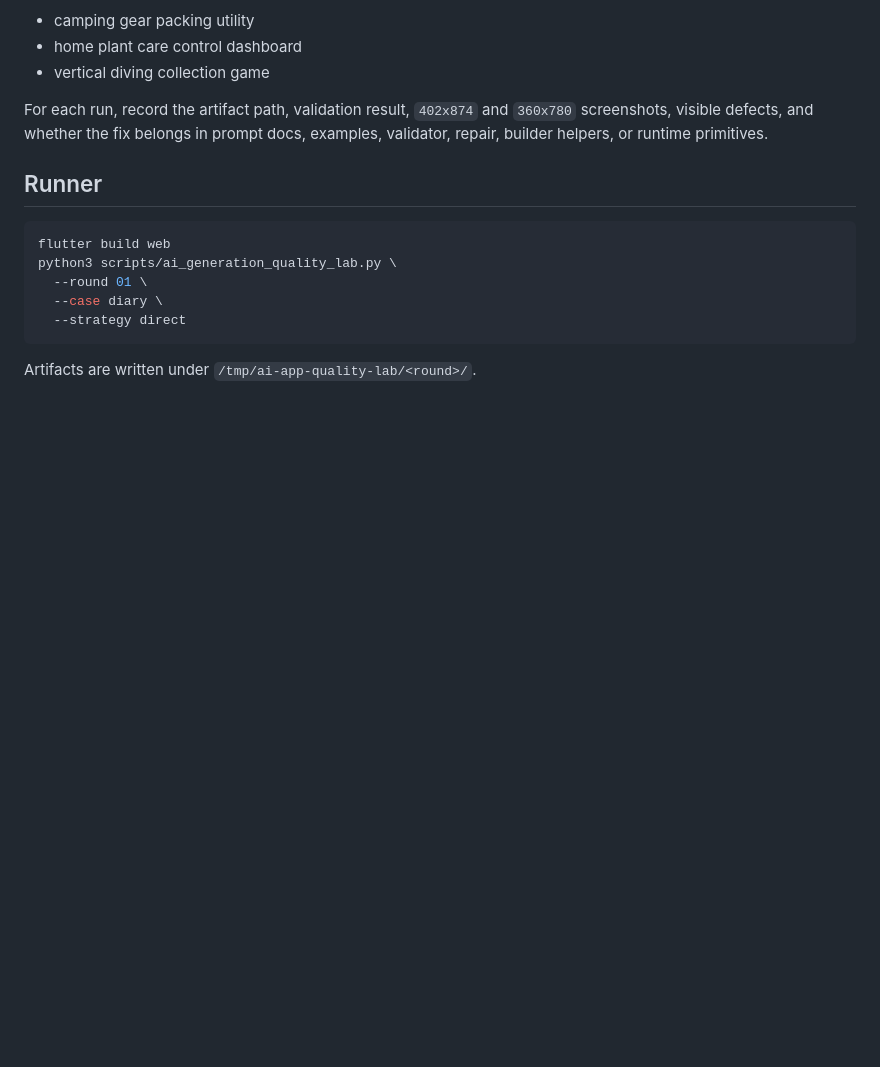
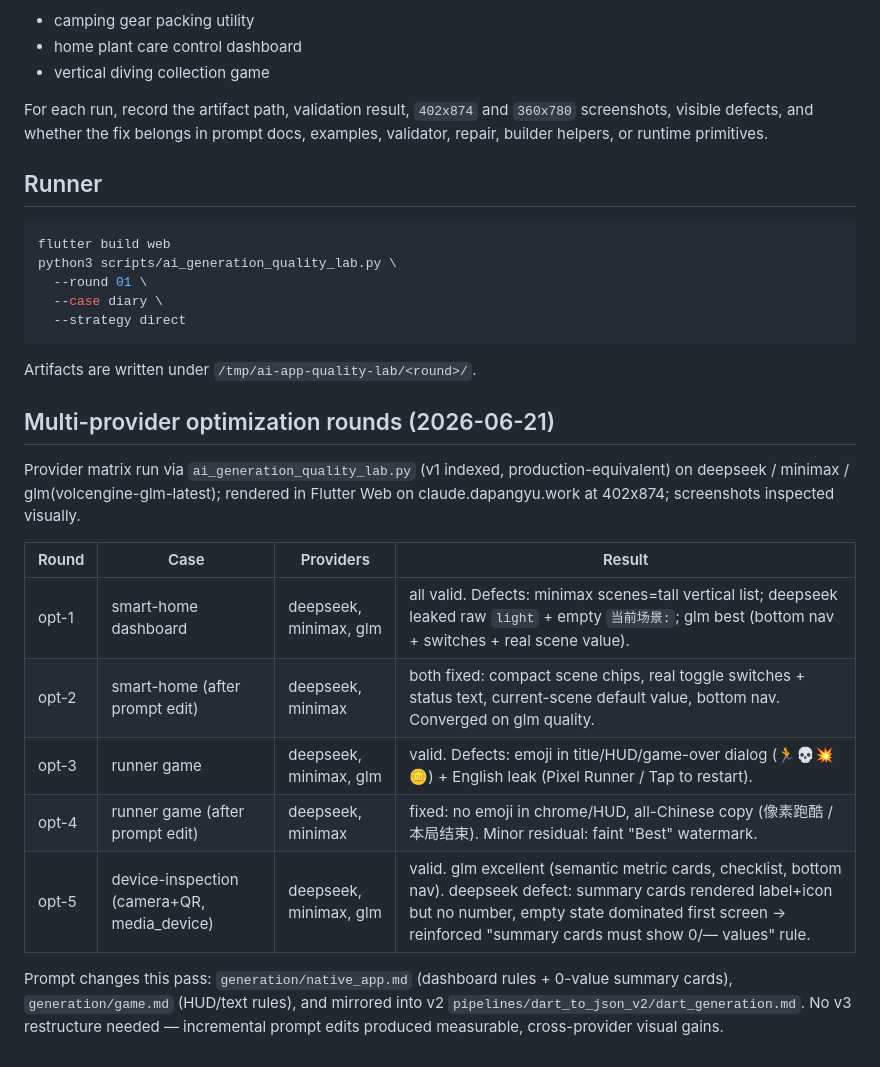
Before and after one commit to dapangyu-fish/ai-app, a Markdown page: docs/ai-generation-quality-lab.md, the part around the change. Rendered like a GitHub page; blank space fills up the shorter version.

````diff
--- a/docs/ai-generation-quality-lab.md
+++ b/docs/ai-generation-quality-lab.md
@@ -336,3 +336,17 @@ python3 scripts/ai_generation_quality_lab.py \
 ```
 
 Artifacts are written under `/tmp/ai-app-quality-lab/<round>/`.
+
+## Multi-provider optimization rounds (2026-06-21)
+
+Provider matrix run via `ai_generation_quality_lab.py` (v1 indexed, production-equivalent) on deepseek / minimax / glm(volcengine-glm-latest); rendered in Flutter Web on claude.dapangyu.work at 402x874; screenshots inspected visually.
+
+| Round | Case | Providers | Result |
+|---|---|---|---|
+| opt-1 | smart-home dashboard | deepseek, minimax, glm | all valid. Defects: minimax scenes=tall vertical list; deepseek leaked raw `light` + empty `当前场景:`; glm best (bottom nav + switches + real scene value). |
+| opt-2 | smart-home (after prompt edit) | deepseek, minimax | both fixed: compact scene chips, real toggle switches + status text, current-scene default value, bottom nav. Converged on glm quality. |
+| opt-3 | runner game | deepseek, minimax, glm | valid. Defects: emoji in title/HUD/game-over dialog (🏃💀💥🪙) + English leak (Pixel Runner / Tap to restart). |
+| opt-4 | runner game (after prompt edit) | deepseek, minimax | fixed: no emoji in chrome/HUD, all-Chinese copy (像素跑酷 / 本局结束). Minor residual: faint "Best" watermark. |
+| opt-5 | device-inspection (camera+QR, media_device) | deepseek, minimax, glm | valid. glm excellent (semantic metric cards, checklist, bottom nav). deepseek defect: summary cards rendered label+icon but no number, empty state dominated first screen → reinforced "summary cards must show 0/— values" rule. |
+
+Prompt changes this pass: `generation/native_app.md` (dashboard rules + 0-value summary cards), `generation/game.md` (HUD/text rules), and mirrored into v2 `pipelines/dart_to_json_v2/dart_generation.md`. No v3 restructure needed — incremental prompt edits produced measurable, cross-provider visual gains.
````
Also changed, not shown: 1 other file.
